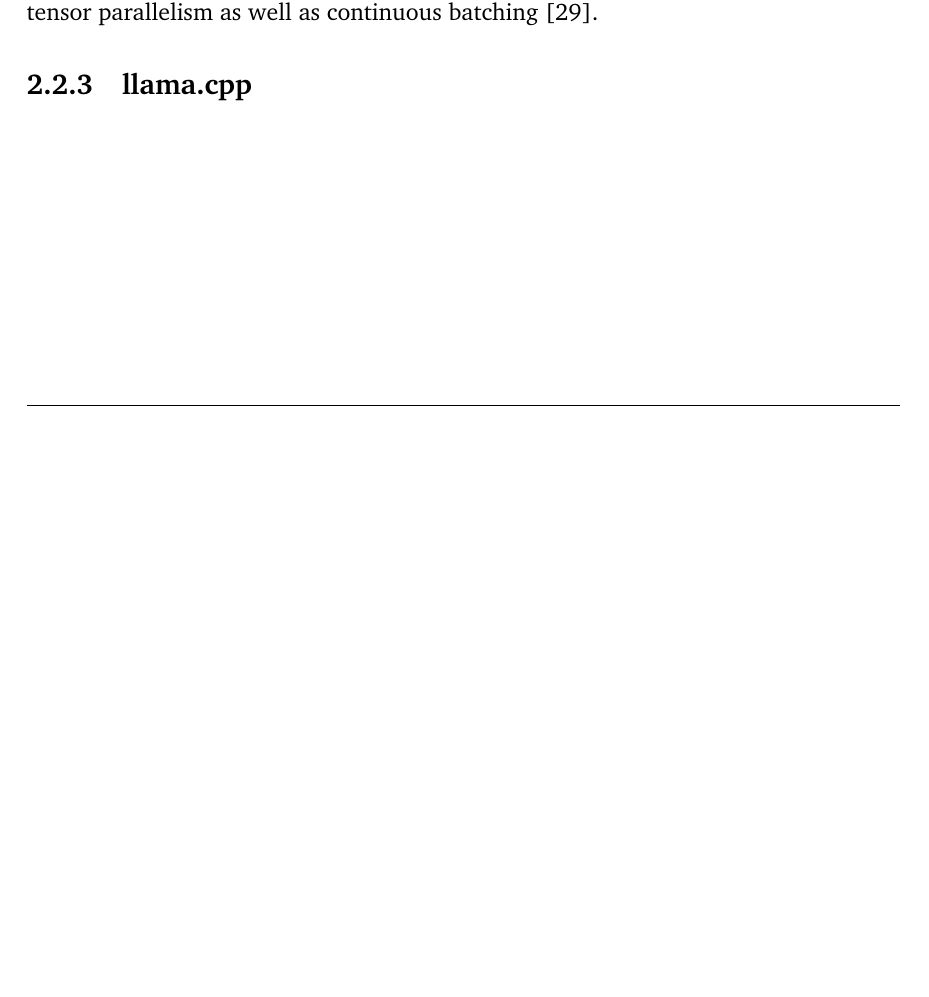
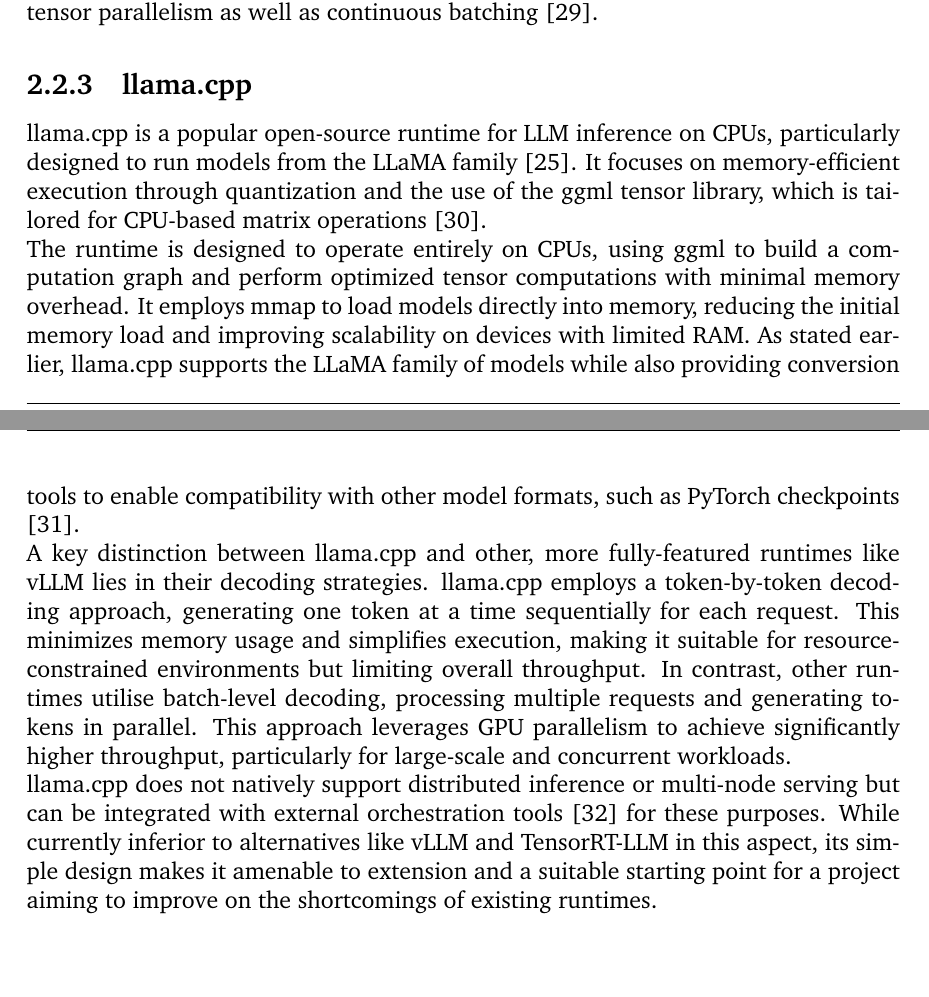
Before and after one commit to hmccreanor/fyp-report, a LaTeX thesis (main.tex): part of page 11 of 18 before the commit and two parts of pages 11 and 12 of 19 after it, the two joined at a grey line, cut so that both start at the same text, the shorter picture padded with empty space. Compiled offline with pdfLaTeX.

Commit message:
finished llama section

```diff
--- a/main.tex
+++ b/main.tex
@@ -310,15 +310,30 @@
 
 % \subsection{Orca}
 \subsection{llama.cpp} \label{section:llamacpp}
-% brief explanation of llama
-% feature explanation
+% llama architecture
+% llama features
+% Custom CUDA kernels for running LLMs on NVIDIA GPUs (support for AMD GPUs via HIP and Moore Threads MTT GPUs via MUSA)
 
+llama.cpp is a popular open-source runtime for LLM inference on CPUs, particularly designed to run models from the LLaMA family \cite{touvron2023llama}.
+It focuses on memory-efficient execution through quantization and the use of the ggml tensor library, which is tailored for CPU-based matrix operations \cite{ggml}.
+
+The runtime is designed to operate entirely on CPUs, using ggml to build a computation graph and perform optimized tensor computations with minimal memory overhead.
+It employs mmap to load models directly into memory, reducing the initial memory load and improving scalability on devices with limited RAM.
+As stated earlier, llama.cpp supports the LLaMA family of models while also providing conversion tools to enable compatibility with other model formats, such as PyTorch checkpoints \cite{paszke2019pytorch}.
+
+A key distinction between llama.cpp and other, more fully-featured runtimes like vLLM lies in their decoding strategies.
+llama.cpp employs a token-by-token decoding approach, generating one token at a time sequentially for each request.
+This minimizes memory usage and simplifies execution, making it suitable for resource-constrained environments but limiting overall throughput.
+In contrast, other runtimes utilise batch-level decoding, processing multiple requests and generating tokens in parallel.
+This approach leverages GPU parallelism to achieve significantly higher throughput, particularly for large-scale and concurrent workloads.
+
+llama.cpp does not natively support distributed inference or multi-node serving but can be integrated with external orchestration tools \cite{ray} for these purposes.
+While currently inferior to alternatives like vLLM and TensorRT-LLM in this aspect, its simple design makes it amenable to extension and a suitable starting point for a project aiming to improve on the shortcomings of existing runtimes.
 
 %%%%%%%%%%%%%%%%%%%%%%%%%%%%%%%%%%%%
 \chapter{Project Plan} % 1-2 pages
 % Break down runtime implementation (this probably requires a bit of knowledge about how llama.cpp works)
 % I think here is where I break down vllm a bit more thoroughly and link it to llama.cpp?
-%
 
 \begin{itemize}
   \item \textbf{Identifying inefficiencies:}
```
Also changed, not shown: references.bib (+22 -0 lines), main.pdf.
